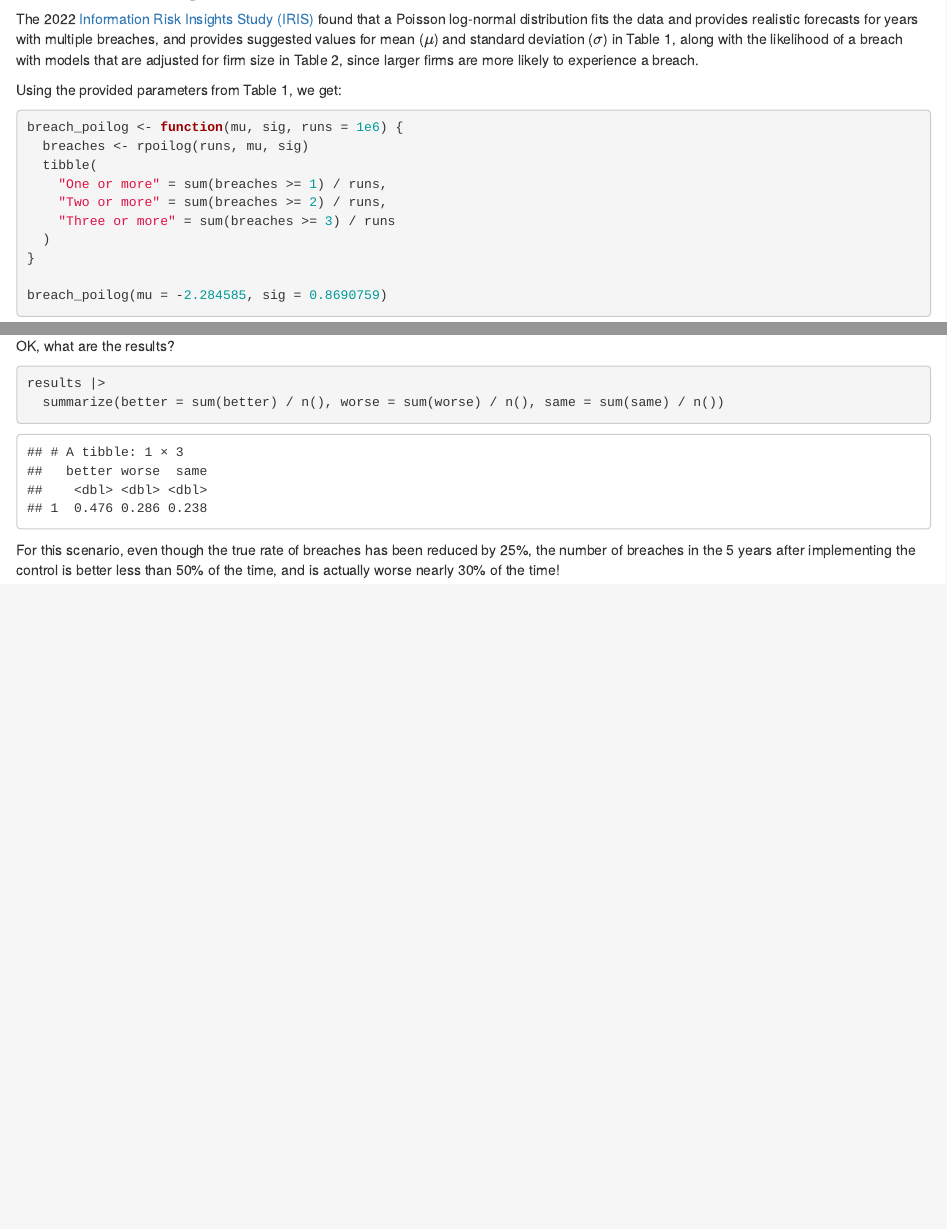
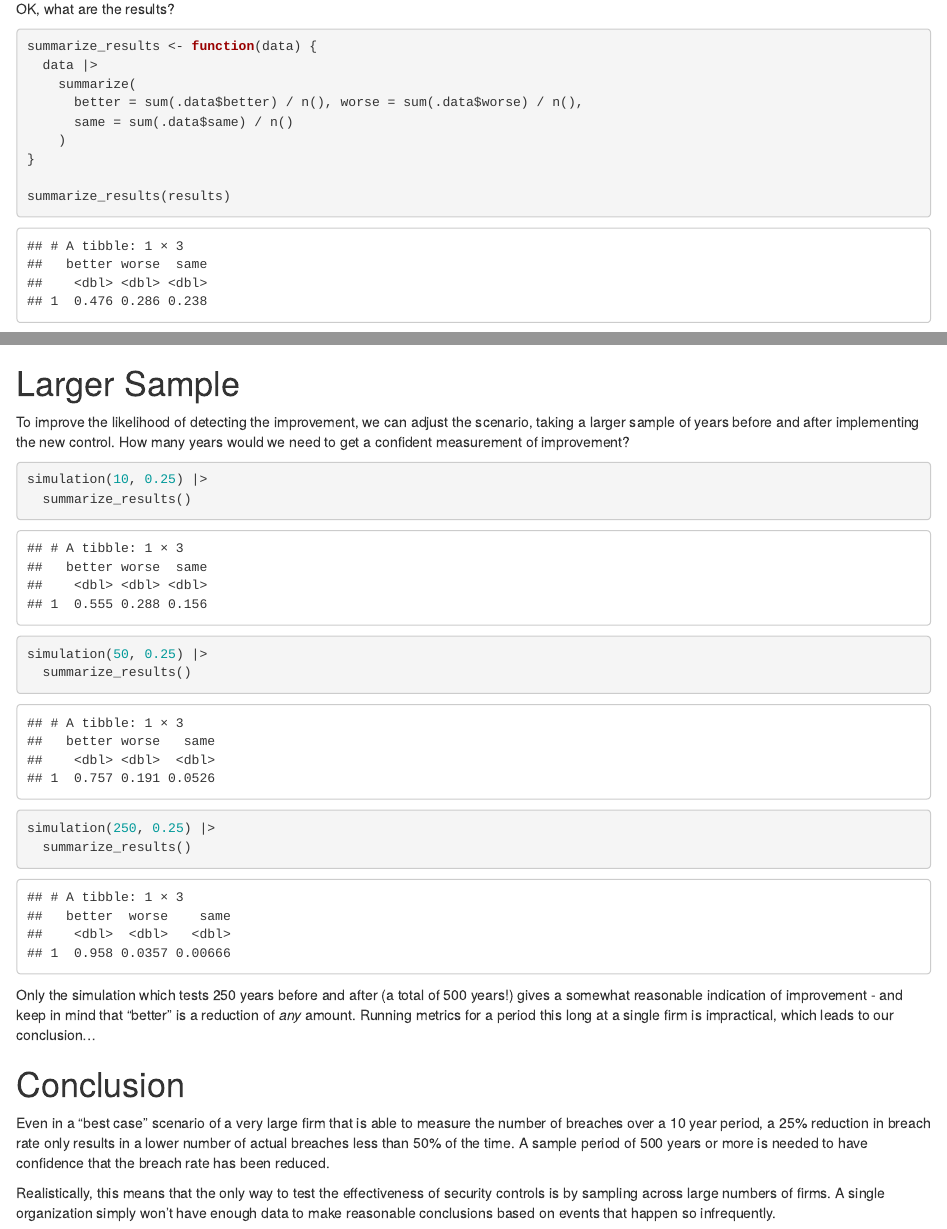
Before and after one commit to jabenninghoff/security, an R Markdown document (analysis/breach-rates.Rmd): the page in a window 1100 px wide, from 640 px down before the commit and from 2280 px down after it, and a second part further down, joined at a grey line. Rendered offline with R 4.5, knitr and Pandoc, with nearby package versions; code that draws random numbers runs with fixed seeds of ours; some code elsewhere in the file could not run offline.

Commit message:
Add larger sample and conclusion

````diff
--- a/analysis/breach-rates.Rmd
+++ b/analysis/breach-rates.Rmd
@@ -125,11 +125,51 @@ head(results, 10)
 
 OK, what are the results?
 
-```{r summary}
-results |>
-  summarize(better = sum(better) / n(), worse = sum(worse) / n(), same = sum(same) / n())
+```{r summarize_results}
+summarize_results <- function(data) {
+  data |>
+    summarize(
+      better = sum(.data$better) / n(), worse = sum(.data$worse) / n(),
+      same = sum(.data$same) / n()
+    )
+}
+
+summarize_results(results)
 ```
 
 For this scenario, even though the true rate of breaches has been reduced by 25%, the number of
 breaches in the 5 years after implementing the control is better less than 50% of the time, and is
 actually worse nearly 30% of the time!
+
+# Larger Sample
+
+To improve the likelihood of detecting the improvement, we can adjust the scenario, taking a larger
+sample of years before and after implementing the new control. How many years would we need to get
+a confident measurement of improvement?
+
+```{r larger_sample}
+simulation(10, 0.25) |>
+  summarize_results()
+
+simulation(50, 0.25) |>
+  summarize_results()
+
+simulation(250, 0.25) |>
+  summarize_results()
+```
+
+Only the simulation which tests 250 years before and after (a total of 500 years!) gives a somewhat
+reasonable indication of improvement - and keep in mind that "better" is a reduction of *any*
+amount. Running metrics for a period this long at a single firm is impractical, which leads to our
+conclusion...
+
+# Conclusion
+
+Even in a "best case" scenario of a very large firm that is able to measure the number of breaches
+over a 10 year period, a 25% reduction in breach rate only results in a lower number of actual
+breaches less than 50% of the time. A sample period of 500 years or more is needed to have
+confidence that the breach rate has been reduced.
+
+Realistically, this means that the only way to test the effectiveness of security controls is by
+sampling across large numbers of firms. A single organization simply won't have enough data to
+make reasonable conclusions based on events that happen so infrequently.
````
